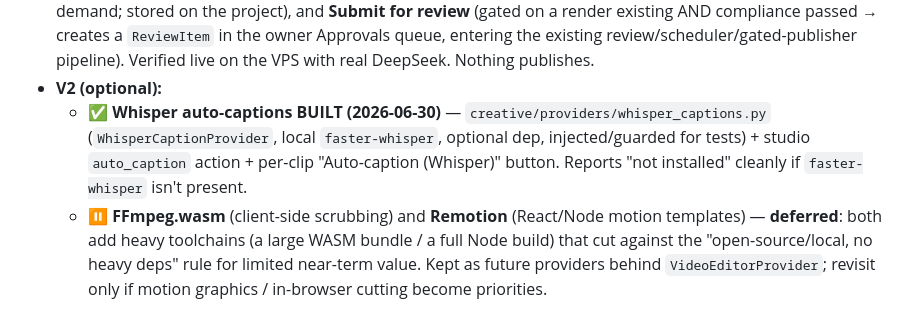
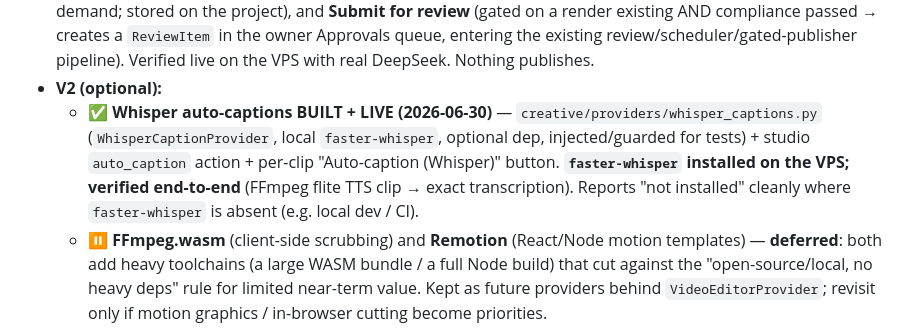
Before and after one commit to sportsverselabs/metaverse, a Markdown page: architecture/CREATIVE_STUDIO_PLAN.md, the part around the change. Rendered like a GitHub page.

Commit message:
Whisper auto-captions live on VPS (faster-whisper installed; verified end-to-end)
Co-Authored-By: Claude Opus 4.8 <noreply@anthropic.com>

```diff
--- a/architecture/CREATIVE_STUDIO_PLAN.md
+++ b/architecture/CREATIVE_STUDIO_PLAN.md
@@ -113,10 +113,11 @@ lock-in (everything behind providers).
   compliance passed → creates a `ReviewItem` in the owner Approvals queue, entering the existing
   review/scheduler/gated-publisher pipeline). Verified live on the VPS with real DeepSeek. Nothing publishes.
 - **V2 (optional):**
-  - ✅ **Whisper auto-captions BUILT (2026-06-30)** — `creative/providers/whisper_captions.py`
+  - ✅ **Whisper auto-captions BUILT + LIVE (2026-06-30)** — `creative/providers/whisper_captions.py`
     (`WhisperCaptionProvider`, local `faster-whisper`, optional dep, injected/guarded for tests) +
-    studio `auto_caption` action + per-clip "Auto-caption (Whisper)" button. Reports "not installed"
-    cleanly if `faster-whisper` isn't present.
+    studio `auto_caption` action + per-clip "Auto-caption (Whisper)" button. **`faster-whisper` installed on
+    the VPS; verified end-to-end** (FFmpeg flite TTS clip → exact transcription). Reports "not installed"
+    cleanly where `faster-whisper` is absent (e.g. local dev / CI).
   - ⏸️ **FFmpeg.wasm** (client-side scrubbing) and **Remotion** (React/Node motion templates) — **deferred**:
     both add heavy toolchains (a large WASM bundle / a full Node build) that cut against the
     "open-source/local, no heavy deps" rule for limited near-term value. Kept as future providers behind
```
